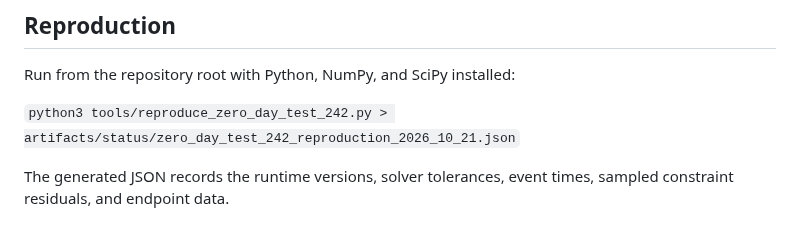
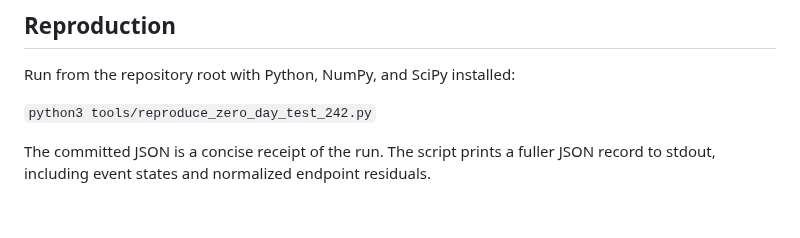
Before and after one commit to inaciovasquez2020/dfm-mkc-cosmology, a Markdown page: docs/status/ZERO_DAY_TEST_242_REPRODUCTION_RECEIPT_2026_10_21.md, the part around the change. Drawn GitHub-style.

Commit message:
Clarify Test 242 receipt regeneration behavior

```diff
--- a/docs/status/ZERO_DAY_TEST_242_REPRODUCTION_RECEIPT_2026_10_21.md
+++ b/docs/status/ZERO_DAY_TEST_242_REPRODUCTION_RECEIPT_2026_10_21.md
@@ -57,6 +57,6 @@ The result is conditional on the assumed equations, potential, initial data, uni
 
 Run from the repository root with Python, NumPy, and SciPy installed:
 
-`python3 tools/reproduce_zero_day_test_242.py > artifacts/status/zero_day_test_242_reproduction_2026_10_21.json`
+`python3 tools/reproduce_zero_day_test_242.py`
 
-The generated JSON records the runtime versions, solver tolerances, event times, sampled constraint residuals, and endpoint data.
+The committed JSON is a concise receipt of the run. The script prints a fuller JSON record to stdout, including event states and normalized endpoint residuals.
```
